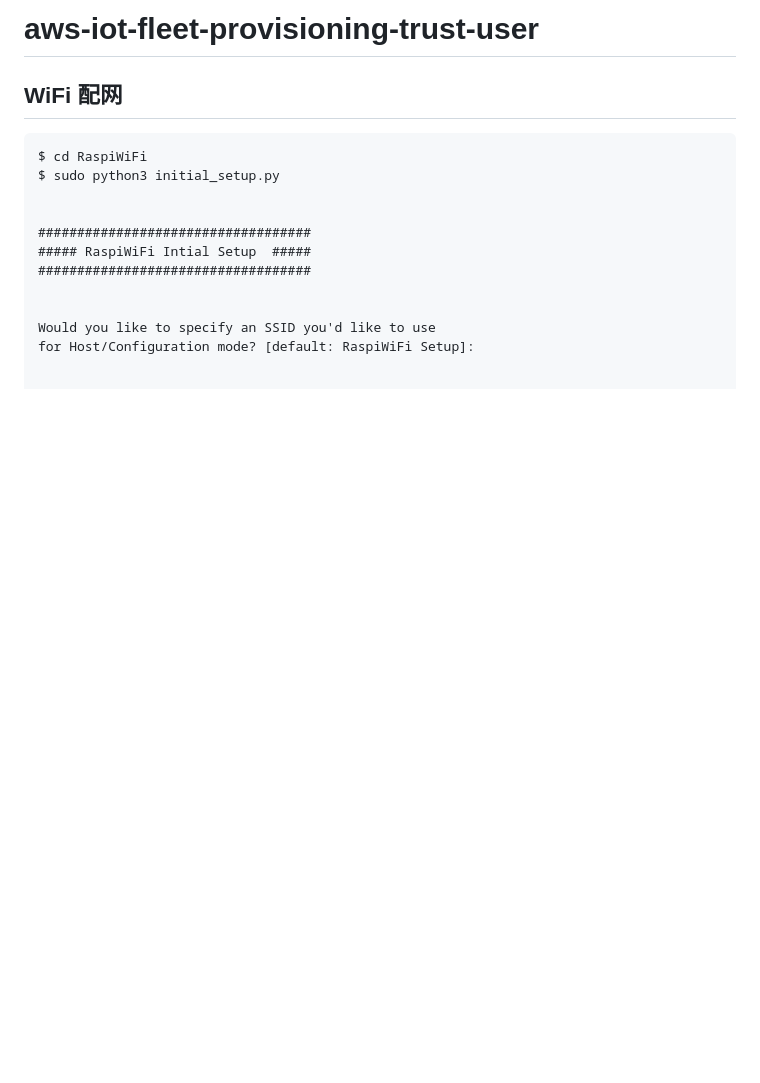
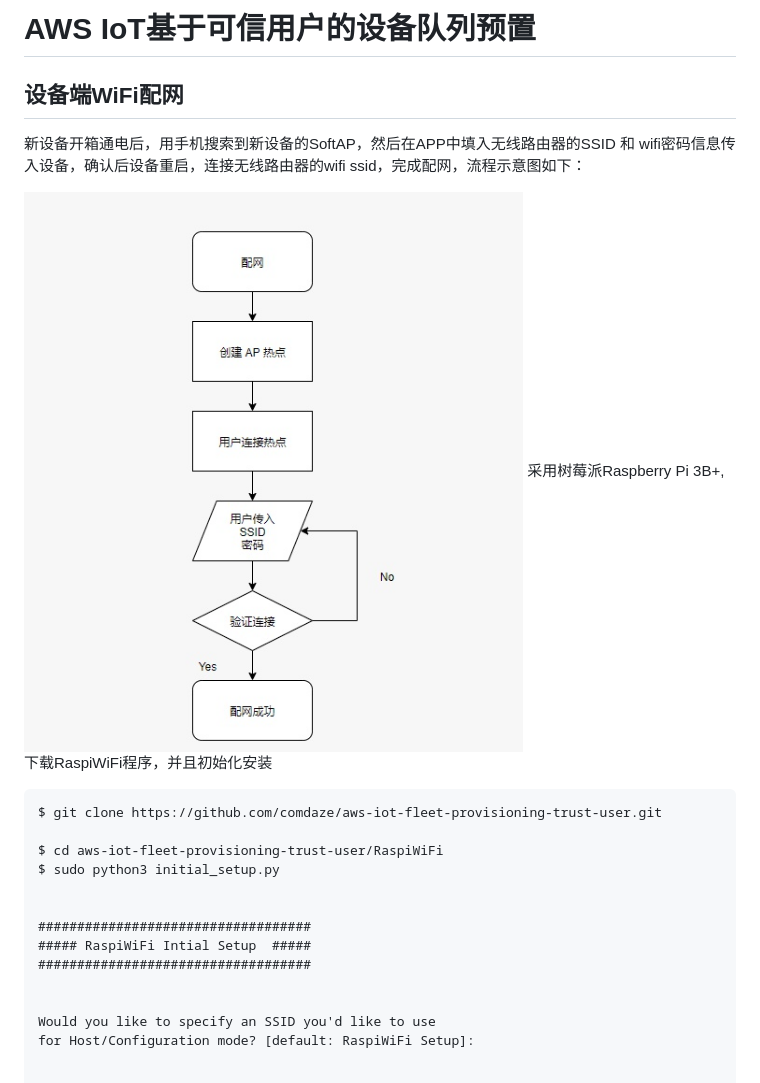
Before and after one commit to comdaze/aws-iot-fleet-provisioning-trust-user, a Markdown page: README.md, the part around the change printed below. Rendered like a GitHub page; pictures changed too: pics/wifi_smartconfig.png (added); blank space fills up the shorter version.

````diff
--- a/README.md
+++ b/README.md
@@ -1,7 +1,13 @@
-# aws-iot-fleet-provisioning-trust-user
-## WiFi 配网
+# AWS IoT基于可信用户的设备队列预置
+## 设备端WiFi配网
+新设备开箱通电后，用手机搜索到新设备的SoftAP，然后在APP中填入无线路由器的SSID 和 wifi密码信息传入设备，确认后设备重启，连接无线路由器的wifi ssid，完成配网，流程示意图如下：
+
+![wifi_smartconfig](/pics/wifi_smartconfig.png "wifi_smartconfig")
+采用树莓派Raspberry Pi 3B+,下载RaspiWiFi程序，并且初始化安装
 ```
-$ cd RaspiWiFi
+$ git clone https://github.com/comdaze/aws-iot-fleet-provisioning-trust-user.git
+
+$ cd aws-iot-fleet-provisioning-trust-user/RaspiWiFi
 $ sudo python3 initial_setup.py
 
 
````
Also changed, not shown: other parts of README.md (+1 -1 lines), 1 other file.
